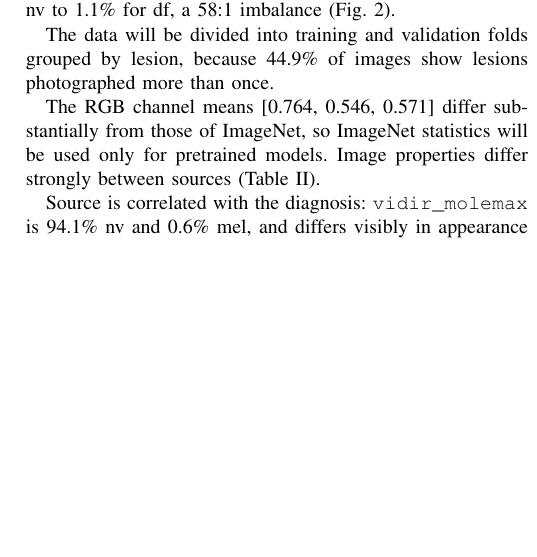
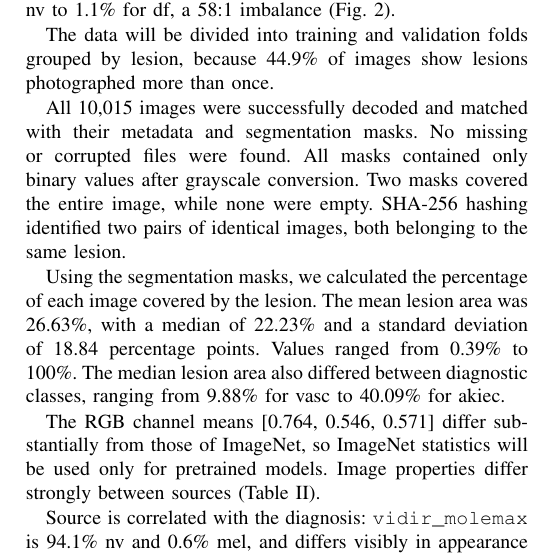
Before and after one commit to vhrabar/local-vs-global-skin-lesions, a LaTeX paper (report/main.tex, which reads report/data-analysis.tex): part of one column of page 2 of 3, cut so that both start at the same text, the shorter picture padded with empty space. Compiled offline with pdfLaTeX; a missing font is replaced by an installed copy or a similar font; a LaTeX package or settings file that is missing is left out.

Commit message:
Update data-analysis.tex

```diff
--- a/report/data-analysis.tex
+++ b/report/data-analysis.tex
@@ -29,6 +29,10 @@ Labels are seven diagnoses (Table~\ref{tab:classes}), confirmed by histopatholog
 Classes range from 66.9\% of images for nv to 1.1\% for df, a 58:1 imbalance (Fig.~\ref{fig:classes}).
 
 The data will be divided into training and validation folds grouped by lesion, because 44.9\% of images show lesions photographed more than once.
+
+All 10,015 images were successfully decoded and matched with their metadata and segmentation masks. No missing or corrupted files were found. All masks contained only binary values after grayscale conversion. Two masks covered the entire image, while none were empty. SHA-256 hashing identified two pairs of identical images, both belonging to the same lesion.
+
+Using the segmentation masks, we calculated the percentage of each image covered by the lesion. The mean lesion area was 26.63\%, with a median of 22.23\% and a standard deviation of 18.84 percentage points. Values ranged from 0.39\% to 100\%. The median lesion area also differed between diagnostic classes, ranging from 9.88\% for vasc to 40.09\% for akiec.
 
 The RGB channel means [0.764, 0.546, 0.571] differ substantially from those of ImageNet, so ImageNet statistics will be used only for pretrained models.
 Image properties differ strongly between sources (Table~\ref{tab:props}).
```
